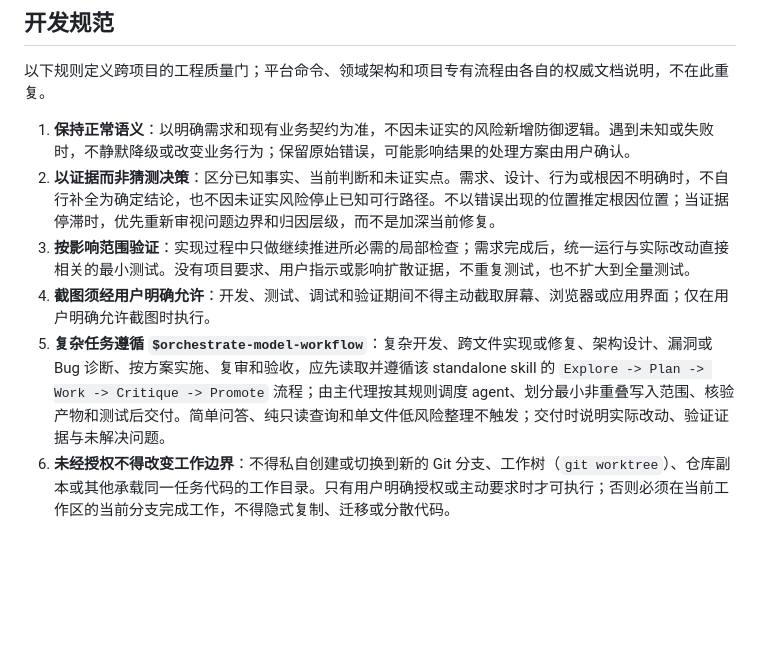
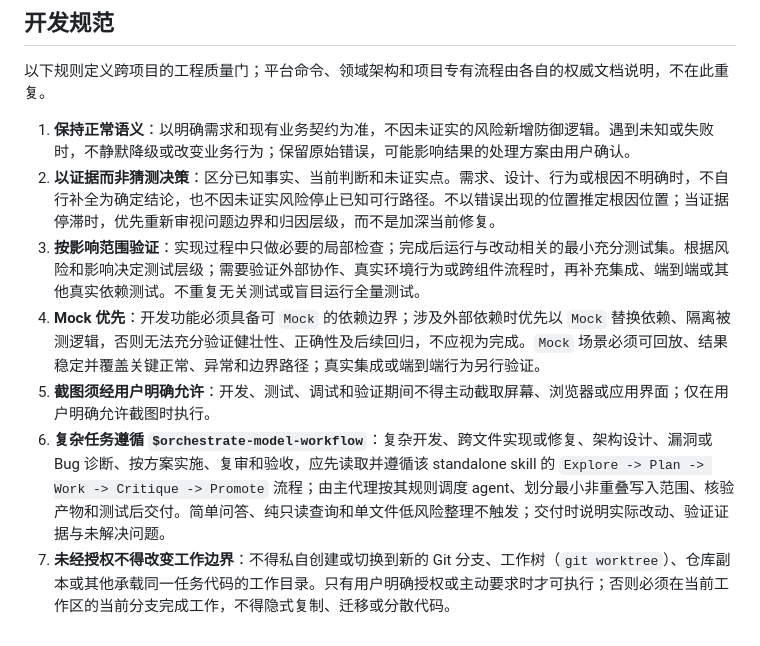
Before and after one commit to huanmin123/ai-vibecode-superpower, a Markdown page: codex-global-config/AGENTS.md, the part around the change. GitHub-like rendering; blank space fills up the shorter version.

Commit message:
docs(agents): 更新 AGENTS.md 中的行为准则
- 修改第3条验证原则，优化测试策略描述
- 新增第4条 Mock 优先原则，强调依赖边界的可 Mock 性
- 将原第4条调整为第5条，保持截图许可要求不变
- 将原第5条调整为第6条，维持复杂任务流程规范
- 将原第6条调整为第7条，保持工作边界变更权限控制

```diff
--- a/codex-global-config/AGENTS.md
+++ b/codex-global-config/AGENTS.md
@@ -31,7 +31,8 @@
 
 1. **保持正常语义**：以明确需求和现有业务契约为准，不因未证实的风险新增防御逻辑。遇到未知或失败时，不静默降级或改变业务行为；保留原始错误，可能影响结果的处理方案由用户确认。
 2. **以证据而非猜测决策**：区分已知事实、当前判断和未证实点。需求、设计、行为或根因不明确时，不自行补全为确定结论，也不因未证实风险停止已知可行路径。不以错误出现的位置推定根因位置；当证据停滞时，优先重新审视问题边界和归因层级，而不是加深当前修复。
-3. **按影响范围验证**：实现过程中只做继续推进所必需的局部检查；需求完成后，统一运行与实际改动直接相关的最小测试。没有项目要求、用户指示或影响扩散证据，不重复测试，也不扩大到全量测试。
-4. **截图须经用户明确允许**：开发、测试、调试和验证期间不得主动截取屏幕、浏览器或应用界面；仅在用户明确允许截图时执行。
-5. **复杂任务遵循 `$orchestrate-model-workflow`**：复杂开发、跨文件实现或修复、架构设计、漏洞或 Bug 诊断、按方案实施、复审和验收，应先读取并遵循该 standalone skill 的 `Explore -> Plan -> Work -> Critique -> Promote` 流程；由主代理按其规则调度 agent、划分最小非重叠写入范围、核验产物和测试后交付。简单问答、纯只读查询和单文件低风险整理不触发；交付时说明实际改动、验证证据与未解决问题。
-6. **未经授权不得改变工作边界**：不得私自创建或切换到新的 Git 分支、工作树（`git worktree`）、仓库副本或其他承载同一任务代码的工作目录。只有用户明确授权或主动要求时才可执行；否则必须在当前工作区的当前分支完成工作，不得隐式复制、迁移或分散代码。
+3. **按影响范围验证**：实现过程中只做必要的局部检查；完成后运行与改动相关的最小充分测试集。根据风险和影响决定测试层级；需要验证外部协作、真实环境行为或跨组件流程时，再补充集成、端到端或其他真实依赖测试。不重复无关测试或盲目运行全量测试。
+4. **Mock 优先**：开发功能必须具备可 `Mock` 的依赖边界；涉及外部依赖时优先以 `Mock` 替换依赖、隔离被测逻辑，否则无法充分验证健壮性、正确性及后续回归，不应视为完成。`Mock` 场景必须可回放、结果稳定并覆盖关键正常、异常和边界路径；真实集成或端到端行为另行验证。
+5. **截图须经用户明确允许**：开发、测试、调试和验证期间不得主动截取屏幕、浏览器或应用界面；仅在用户明确允许截图时执行。
+6. **复杂任务遵循 `$orchestrate-model-workflow`**：复杂开发、跨文件实现或修复、架构设计、漏洞或 Bug 诊断、按方案实施、复审和验收，应先读取并遵循该 standalone skill 的 `Explore -> Plan -> Work -> Critique -> Promote` 流程；由主代理按其规则调度 agent、划分最小非重叠写入范围、核验产物和测试后交付。简单问答、纯只读查询和单文件低风险整理不触发；交付时说明实际改动、验证证据与未解决问题。
+7. **未经授权不得改变工作边界**：不得私自创建或切换到新的 Git 分支、工作树（`git worktree`）、仓库副本或其他承载同一任务代码的工作目录。只有用户明确授权或主动要求时才可执行；否则必须在当前工作区的当前分支完成工作，不得隐式复制、迁移或分散代码。
```
